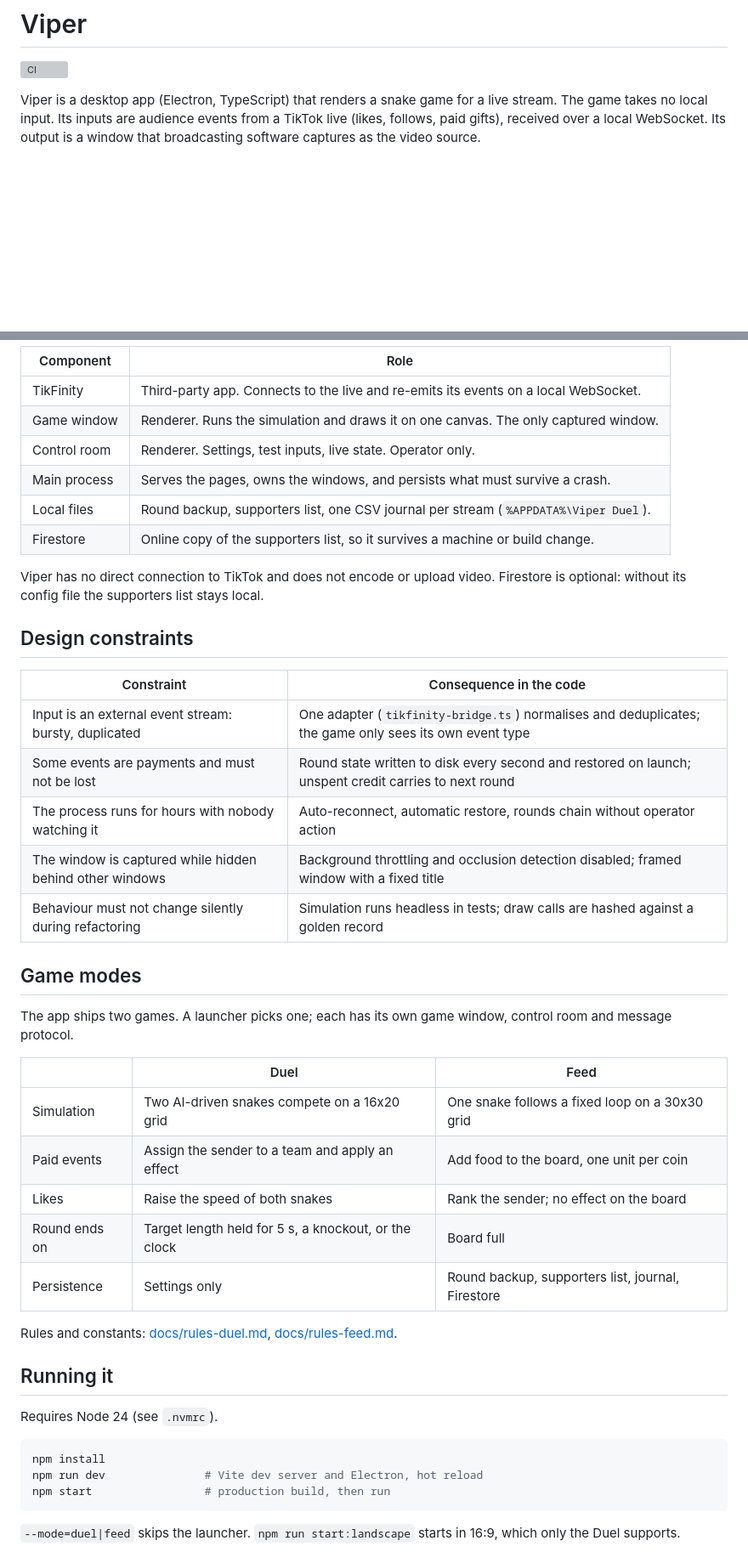
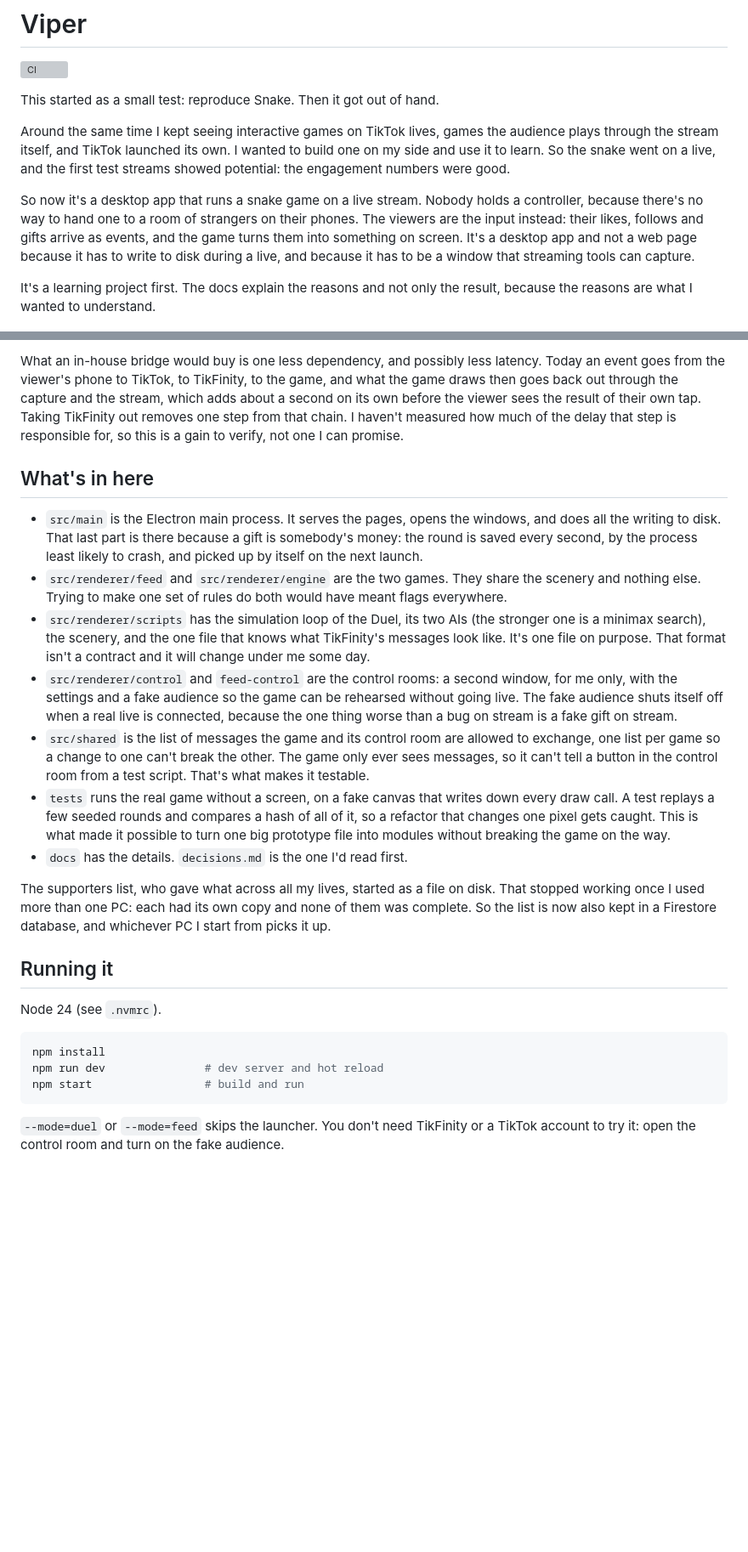
Before and after one commit to abdelhafidmaamir/viper, a Markdown page: README.md, 2 parts joined by grey strips. Shown at 85% size. Rendered like a GitHub page; blank space fills up the shorter version; grey boxes are pictures that could not be loaded.

Commit message:
docs: rewrite the README (#50)

````diff
--- a/README.md
+++ b/README.md
@@ -2,10 +2,21 @@
 
 [![CI](https://github.com/abdelhafidmaamir/viper/actions/workflows/ci.yml/badge.svg)](https://github.com/abdelhafidmaamir/viper/actions/workflows/ci.yml)
 
-Viper is a desktop app (Electron, TypeScript) that renders a snake game for a live
-stream. The game takes no local input. Its inputs are audience events from a TikTok live
-(likes, follows, paid gifts), received over a local WebSocket. Its output is a window that
-broadcasting software captures as the video source.
+This started as a small test: reproduce Snake. Then it got out of hand.
+
+Around the same time I kept seeing interactive games on TikTok lives, games the audience plays
+through the stream itself, and TikTok launched its own. I wanted to build one on my side and use
+it to learn. So the snake went on a live, and the first test streams showed potential: the
+engagement numbers were good.
+
+So now it's a desktop app that runs a snake game on a live stream. Nobody holds a controller,
+because there's no way to hand one to a room of strangers on their phones. The viewers are the
+input instead: their likes, follows and gifts arrive as events, and the game turns them into
+something on screen. It's a desktop app and not a web page because it has to write to disk during
+a live, and because it has to be a window that streaming tools can capture.
+
+It's a learning project first. The docs explain the reasons and not only the result, because the
+reasons are what I wanted to understand.
 
 <p align="center">
   <img src="docs/images/feed.png" alt="Feed mode" width="280">
@@ -62,52 +62,50 @@ flowchart LR
 
-| Component    | Role                                                                                |
-| ------------ | ----------------------------------------------------------------------------------- |
-| TikFinity    | Third-party app. Connects to the live and re-emits its events on a local WebSocket. |
-| Game window  | Renderer. Runs the simulation and draws it on one canvas. The only captured window. |
-| Control room | Renderer. Settings, test inputs, live state. Operator only.                         |
-| Main process | Serves the pages, owns the windows, and persists what must survive a crash.         |
-| Local files  | Round backup, supporters list, one CSV journal per stream (`%APPDATA%\Viper Duel`). |
-| Firestore    | Online copy of the supporters list, so it survives a machine or build change.       |
+What an in-house bridge would buy is one less dependency, and possibly less latency. Today an
+event goes from the viewer's phone to TikTok, to TikFinity, to the game, and what the game draws
+then goes back out through the capture and the stream, which adds about a second on its own
+before the viewer sees the result of their own tap. Taking TikFinity out removes one step from
+that chain. I haven't measured how much of the delay that step is responsible for, so this is a
+gain to verify, not one I can promise.
 
-Viper has no direct connection to TikTok and does not encode or upload video. Firestore is
-optional: without its config file the supporters list stays local.
+## What's in here
 
-## Design constraints
+- `src/main` is the Electron main process. It serves the pages, opens the windows, and does all
+  the writing to disk. That last part is there because a gift is somebody's money: the round is
+  saved every second, by the process least likely to crash, and picked up by itself on the next
+  launch.
+- `src/renderer/feed` and `src/renderer/engine` are the two games. They share the scenery and
+  nothing else. Trying to make one set of rules do both would have meant flags everywhere.
+- `src/renderer/scripts` has the simulation loop of the Duel, its two AIs (the stronger one is a
+  minimax search), the scenery, and the one file that knows what TikFinity's messages look like.
+  It's one file on purpose. That format isn't a contract and it will change under me some day.
+- `src/renderer/control` and `feed-control` are the control rooms: a second window, for me only,
+  with the settings and a fake audience so the game can be rehearsed without going live. The fake
+  audience shuts itself off when a real live is connected, because the one thing worse than a bug
+  on stream is a fake gift on stream.
+- `src/shared` is the list of messages the game and its control room are allowed to exchange,
+  one list per game so a change to one can't break the other. The game only ever sees messages,
+  so it can't tell a button in the control room from a test script. That's what makes it
+  testable.
+- `tests` runs the real game without a screen, on a fake canvas that writes down every draw call.
+  A test replays a few seeded rounds and compares a hash of all of it, so a refactor that changes
+  one pixel gets caught. This is what made it possible to turn one big prototype file into
+  modules without breaking the game on the way.
+- `docs` has the details. `decisions.md` is the one I'd read first.
 
-| Constraint                                               | Consequence in the code                                                                                |
-| -------------------------------------------------------- | ------------------------------------------------------------------------------------------------------ |
-| Input is an external event stream: bursty, duplicated    | One adapter (`tikfinity-bridge.ts`) normalises and deduplicates; the game only sees its own event type |
-| Some events are payments and must not be lost            | Round state written to disk every second and restored on launch; unspent credit carries to next round  |
-| The process runs for hours with nobody watching it       | Auto-reconnect, automatic restore, rounds chain without operator action                                |
-| The window is captured while hidden behind other windows | Background throttling and occlusion detection disabled; framed window with a fixed title               |
-| Behaviour must not change silently during refactoring    | Simulation runs headless in tests; draw calls are hashed against a golden record                       |
-
-## Game modes
-
-The app ships two games. A launcher picks one; each has its own game window, control room and
-message protocol.
-
-|               | Duel                                                 | Feed                                              |
-| ------------- | ---------------------------------------------------- | ------------------------------------------------- |
-| Simulation    | Two AI-driven snakes compete on a 16x20 grid         | One snake follows a fixed loop on a 30x30 grid    |
-| Paid events   | Assign the sender to a team and apply an effect      | Add food to the board, one unit per coin          |
-| Likes         | Raise the speed of both snakes                       | Rank the sender; no effect on the board           |
-| Round ends on | Target length held for 5 s, a knockout, or the clock | Board full                                        |
-| Persistence   | Settings only                                        | Round backup, supporters list, journal, Firestore |
-
-Rules and constants: [docs/rules-duel.md](docs/rules-duel.md),
-[docs/rules-feed.md](docs/rules-feed.md).
+The supporters list, who gave what across all my lives, started as a file on disk. That stopped
+working once I used more than one PC: each had its own copy and none of them was complete. So the
+list is now also kept in a Firestore database, and whichever PC I start from picks it up.
 
 ## Running it
 
-Requires Node 24 (see `.nvmrc`).
+Node 24 (see `.nvmrc`).
 
 ```bash
 npm install
-npm run dev               # Vite dev server and Electron, hot reload
-npm start                 # production build, then run
+npm run dev               # dev server and hot reload
+npm start                 # build and run
 ```
 
-`--mode=duel|feed` skips the launcher. `npm run start:landscape` starts in 16:9, which only the
-Duel supports.
+`--mode=duel` or `--mode=feed` skips the launcher. You don't need TikFinity or a TikTok account
+to try it: open the control room and turn on the fake audience.
 
````
Also changed, not shown: other parts of README.md (+74 -114 lines), docs/decisions.md (+2 -2 lines).
